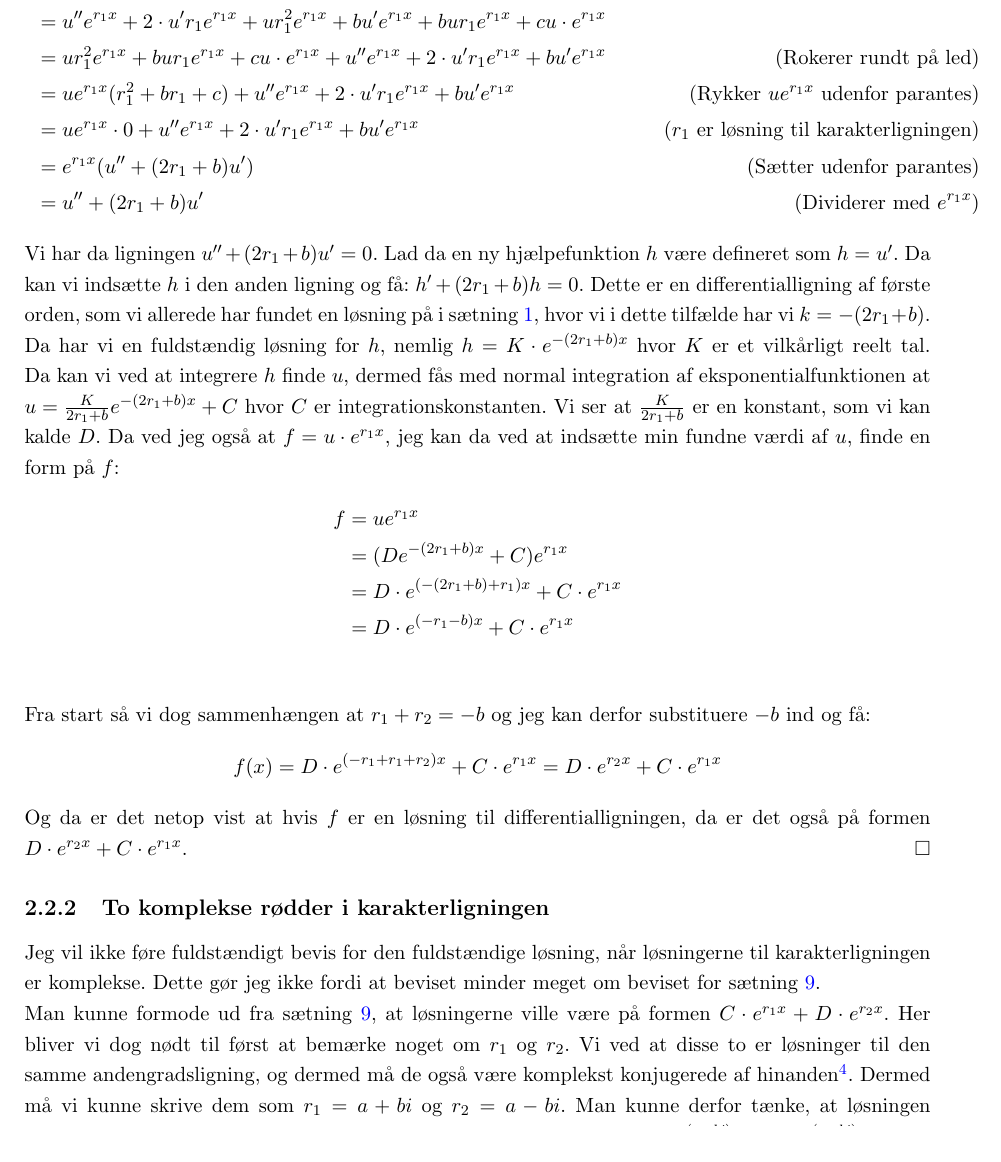
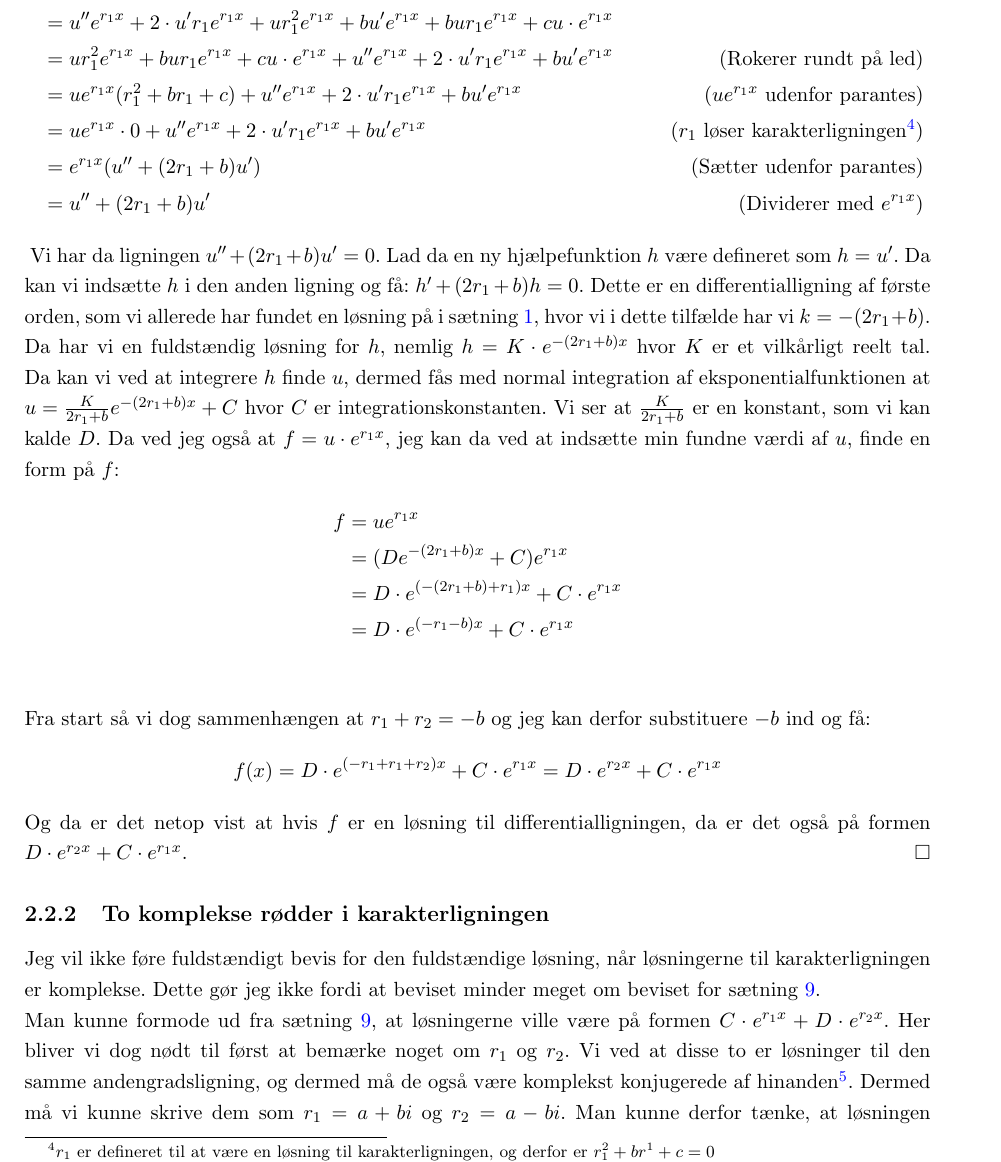
Before and after one commit to mikkelbjoern/SRP---Den-harmoniske-svingning, a LaTeX book (main.tex, which reads Kapitel2/AndenOrden.tex): part of page 11 of 23, cut so that both start at the same text. Compiled offline with pdfLaTeX.

Commit message:
Fixed badnesses

```diff
--- a/Kapitel2/AndenOrden.tex
+++ b/Kapitel2/AndenOrden.tex
@@ -102,11 +102,12 @@ Da jeg ved at $f$ er en løsning til differentialligningen, kan jeg opskrive dif
 	&= (u''e^{r_1 x} + 2\cdot u' r_1 e^{r_1 x} + u r_1^2 e^{r_1 x}) + b(u'e^{r_1 x} + ur_1 e^{r_1 x}) + c (u \cdot e^{r_1 x})\\
 	&= u''e^{r_1 x} + 2\cdot u' r_1 e^{r_1 x} + u r_1^2 e^{r_1 x} + bu'e^{r_1 x} + bur_1 e^{r_1 x} + cu \cdot e^{r_1 x}\\
 	&= u r_1^2 e^{r_1 x} + bur_1 e^{r_1 x} + cu \cdot e^{r_1 x} + u''e^{r_1 x} + 2\cdot u' r_1 e^{r_1 x} + bu'e^{r_1 x}  & \text{(Rokerer rundt på led)}\\
-	&= ue^{r_1 x}(r_1^2  + br_1 + c) + u''e^{r_1 x} + 2\cdot u' r_1 e^{r_1 x} + bu'e^{r_1 x} & \text{(Rykker $ue^{r_1 x}$ udenfor  parantes)}\\
-	&= ue^{r_1 x} \cdot 0+ u''e^{r_1 x} + 2\cdot u' r_1 e^{r_1 x} + bu'e^{r_1 x} & \text{($r_1$ er løsning til karakterligningen)}\\
+	&= ue^{r_1 x}(r_1^2  + br_1 + c) + u''e^{r_1 x} + 2\cdot u' r_1 e^{r_1 x} + bu'e^{r_1 x} & \text{($ue^{r_1 x}$ udenfor  parantes)}\\
+	&= ue^{r_1 x} \cdot 0+ u''e^{r_1 x} + 2\cdot u' r_1 e^{r_1 x} + bu'e^{r_1 x} & \text{($r_1$ løser karakterligningen\footnotemark)}\\
 	&= e^{r_1 x} (u'' + (2r_1 + b)u') & \text{(Sætter udenfor parantes)}\\
 	&= u'' + (2r_1 + b)u' & \text{(Dividerer med $e^{r_1 x}$)}
 \end{align*}
+\footnotetext{$r_1$ er defineret til at være en løsning til karakterligningen, og derfor er $r_1^2 + br^1 + c = 0$}
 Vi har da ligningen $u'' + (2r_1 + b)u' = 0$.
 Lad da en ny hjælpefunktion $h$ være defineret som $h = u'$.
 Da kan vi indsætte $h$ i den anden ligning og få:
```
Also changed, not shown: Kapitel3/Eksperiment2.tex (+1 -1 lines), Kapitel2/AndenOrden.tex (2 more changed lines).
